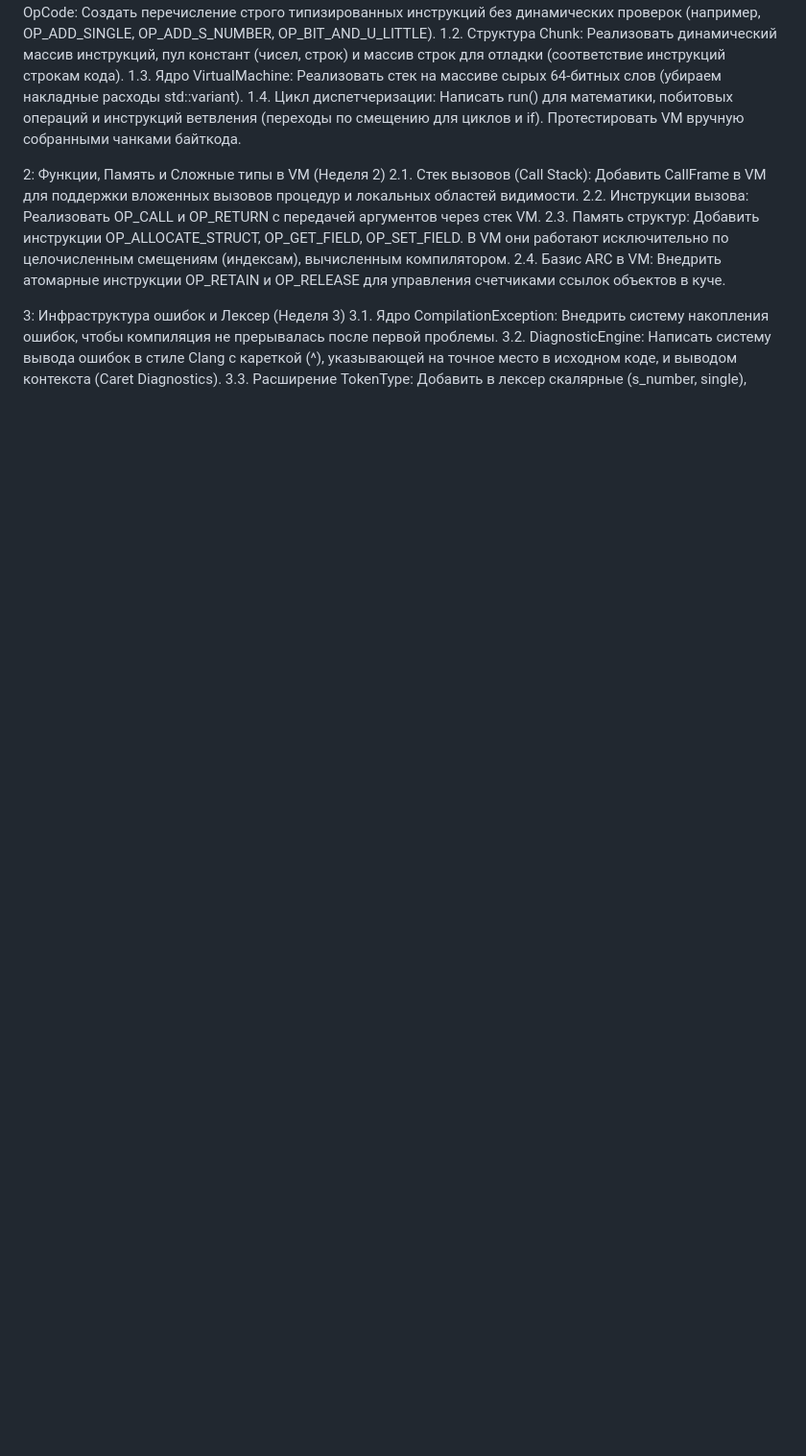
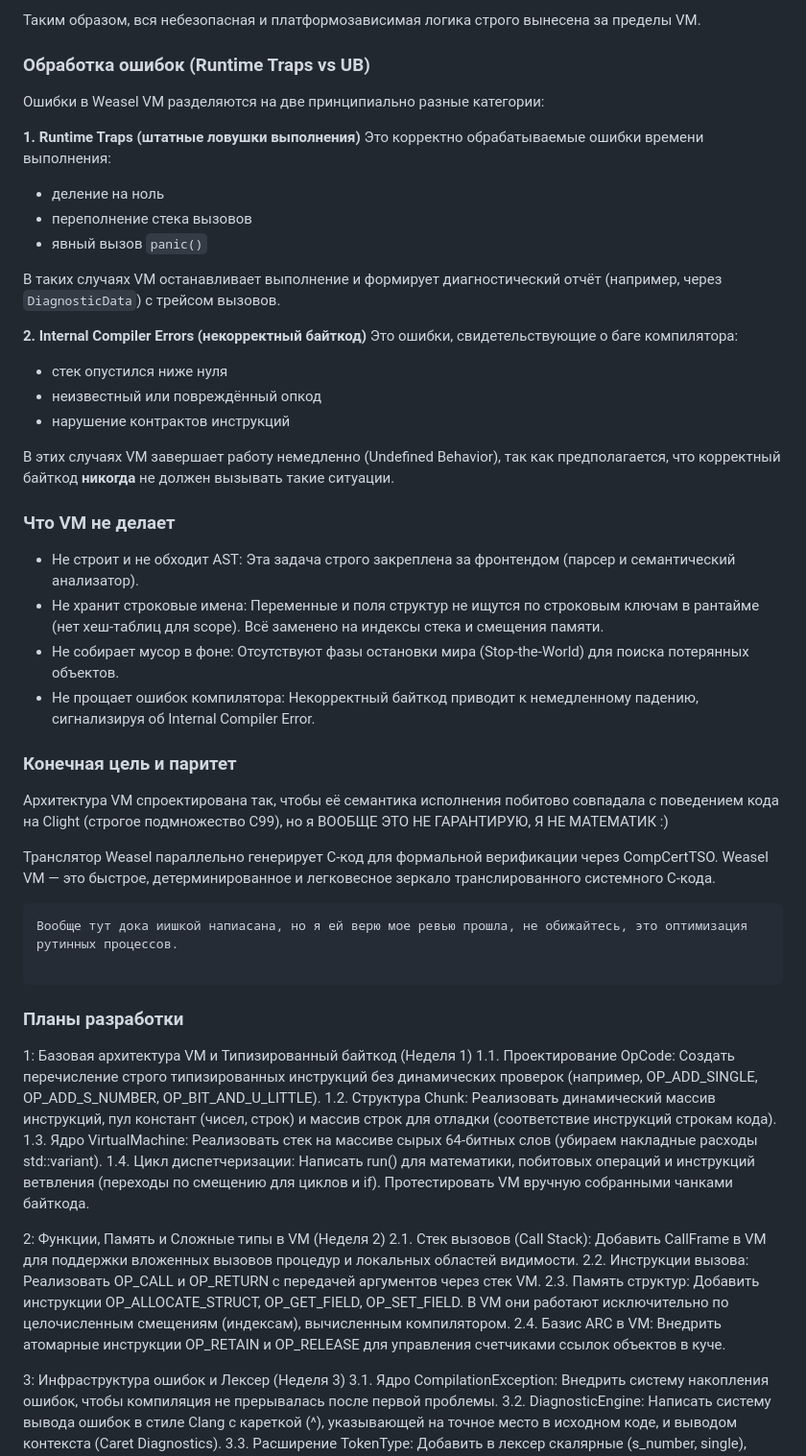
Before and after one commit to antllcon/weasel, a Markdown page: readme.md, the part around one of its changes. Shown at 96% size. GitHub-like rendering; blank space fills up the shorter version.

````diff
--- a/readme.md
+++ b/readme.md
@@ -37,3 +50,45 @@ Weasel VM ничего не знает об именах полей структ
+Таким образом, вся небезопасная и платформозависимая логика строго вынесена за пределы VM.
+
+### Обработка ошибок (Runtime Traps vs UB)
+
+Ошибки в Weasel VM разделяются на две принципиально разные категории:
+
+**1. Runtime Traps (штатные ловушки выполнения)**
+Это корректно обрабатываемые ошибки времени выполнения:
+
+* деление на ноль
+* переполнение стека вызовов
+* явный вызов `panic()`
+
+В таких случаях VM останавливает выполнение и формирует диагностический отчёт (например, через `DiagnosticData`) с трейсом вызовов.
+
+**2. Internal Compiler Errors (некорректный байткод)**
+Это ошибки, свидетельствующие о баге компилятора:
+
+* стек опустился ниже нуля
+* неизвестный или повреждённый опкод
+* нарушение контрактов инструкций
+
+В этих случаях VM завершает работу немедленно (Undefined Behavior), так как предполагается, что корректный байткод **никогда** не должен вызывать такие ситуации.
+
+### Что VM не делает
+
+* Не строит и не обходит AST: Эта задача строго закреплена за фронтендом (парсер и семантический анализатор).
+* Не хранит строковые имена: Переменные и поля структур не ищутся по строковым ключам в рантайме (нет хеш-таблиц для scope). Всё заменено на индексы стека и смещения памяти.
+* Не собирает мусор в фоне: Отсутствуют фазы остановки мира (Stop-the-World) для поиска потерянных объектов.
+* Не прощает ошибок компилятора: Некорректный байткод приводит к немедленному падению, сигнализируя об Internal Compiler Error.
+
+### Конечная цель и паритет
+
+Архитектура VM спроектирована так, чтобы её семантика исполнения побитово совпадала с поведением кода на Clight (строгое подмножество C99), но я ВООБЩЕ ЭТО НЕ ГАРАНТИРУЮ, Я НЕ МАТЕМАТИК :)
+
+Транслятор Weasel параллельно генерирует C-код для формальной верификации через CompCertTSO. Weasel VM — это быстрое, детерминированное и легковесное зеркало транслированного системного C-кода.
+
+```
+Вообще тут дока иишкой напиасана, но я ей верю мое ревью прошла, не обижайтесь, это оптимизация рутинных процессов.
+
+```
+### Планы разработки
 1: Базовая архитектура VM и Типизированный байткод (Неделя 1)
 1.1. Проектирование OpCode: Создать перечисление строго типизированных инструкций без динамических проверок (например, OP_ADD_SINGLE, OP_ADD_S_NUMBER, OP_BIT_AND_U_LITTLE).
 1.2. Структура Chunk: Реализовать динамический массив инструкций, пул констант (чисел, строк) и массив строк для отладки (соответствие инструкций строкам кода).
````
Also changed, not shown: other parts of readme.md (+32 -18 lines).
